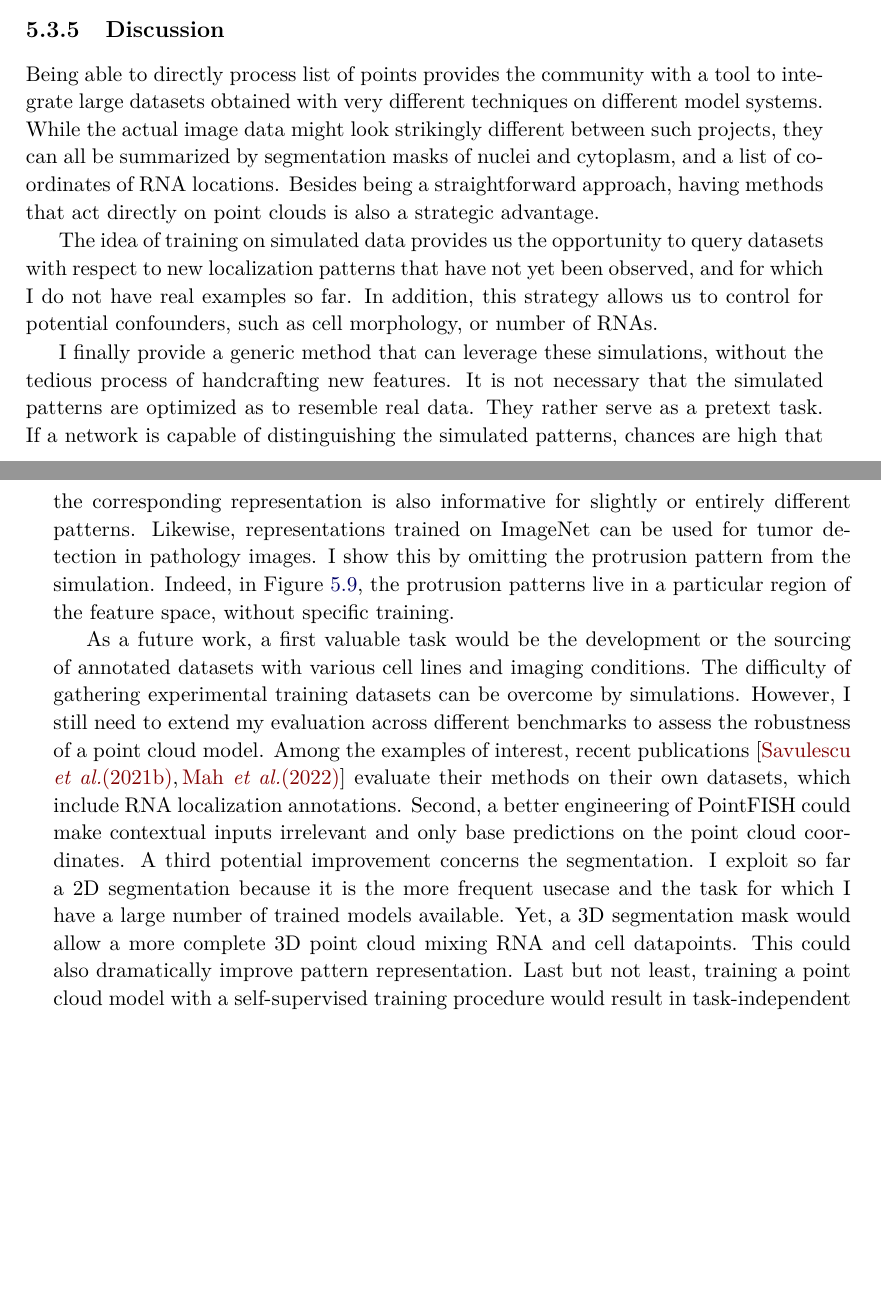
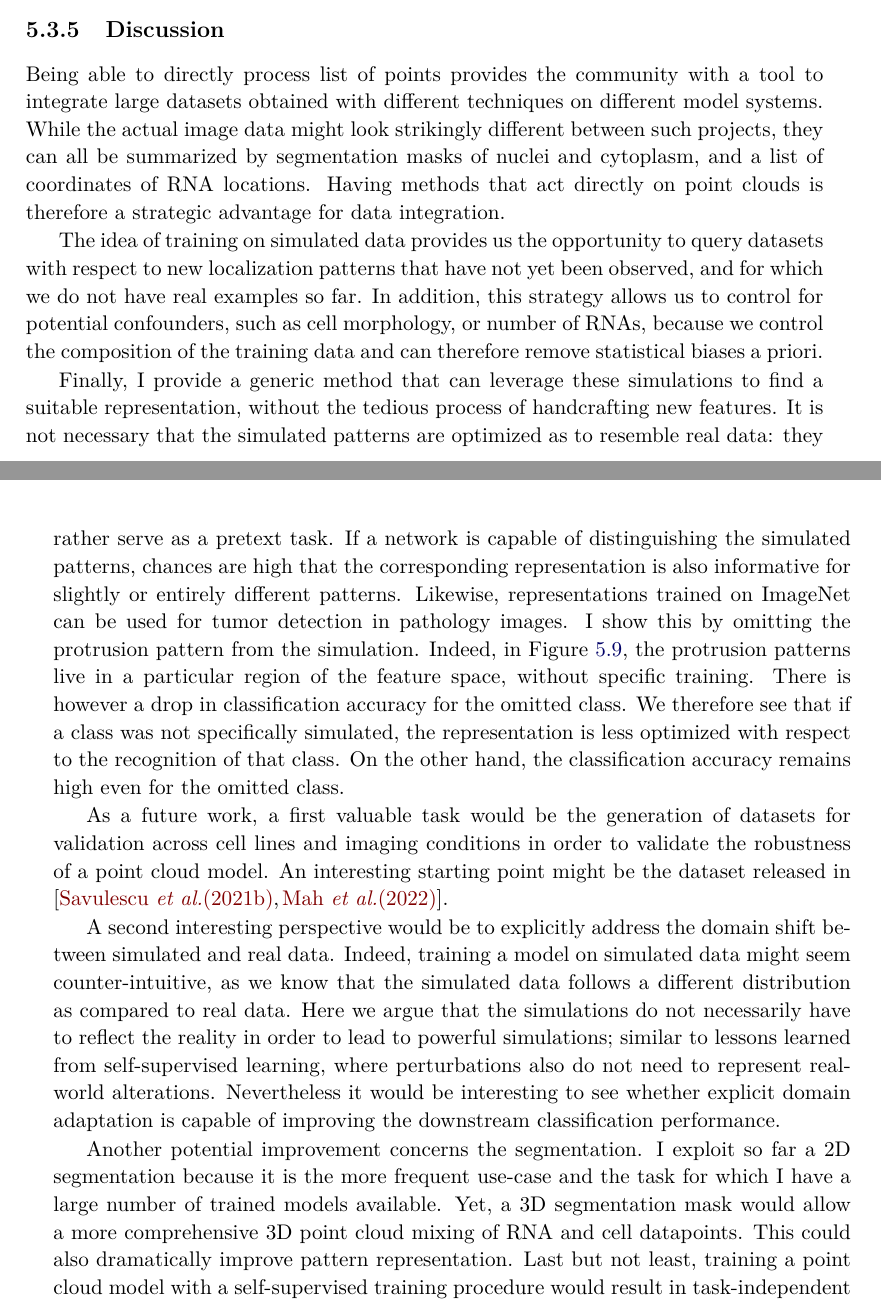
Before and after one commit to Henley13/phd_thesis, a LaTeX thesis (main.tex, which reads chapters/chapter4.tex): two parts of pages 90 and 91 of 157, joined at a grey line, cut so that both start at the same text, the shorter picture padded with empty space. Compiled offline with XeLaTeX; a LaTeX package or settings file that is missing is left out.

Commit message:
last modification

```diff
--- a/chapters/chapter4.tex
+++ b/chapters/chapter4.tex
@@ -908,35 +908,40 @@ This hyperparameter is also critical to design lighter models, with a division b
 \subsection{Discussion}
 \label{subsec:discussion}
 
-Being able to directly process list of points provides the community with a tool to integrate large datasets obtained with very different techniques on different model systems.
+Being able to directly process list of points provides the community with a tool to integrate large datasets obtained with different techniques on different model systems.
 While the actual image data might look strikingly different between such projects, they can all be summarized by segmentation masks of nuclei and cytoplasm, and a list of coordinates of \ac{RNA} locations.
-Besides being a straightforward approach, having methods that act directly on point clouds is also a strategic advantage.
+Having methods that act directly on point clouds is therefore a strategic advantage for data integration.
 
-The idea of training on simulated data provides us the opportunity to query datasets with respect to new localization patterns that have not yet been observed, and for which I do not have real examples so far.
-In addition, this strategy allows us to control for potential confounders, such as cell morphology, or number of \ac{RNA}s.
+The idea of training on simulated data provides us the opportunity to query datasets with respect to new localization patterns that have not yet been observed, and for which we do not have real examples so far.
+In addition, this strategy allows us to control for potential confounders, such as cell morphology, or number of \ac{RNA}s, because we control the composition of the training data and can therefore remove statistical biases a priori.
 
-I finally provide a generic method that can leverage these simulations, without the tedious process of handcrafting new features.
-It is not necessary that the simulated patterns are optimized as to resemble real data.
-They rather serve as a pretext task.
+Finally, I provide a generic method that can leverage these simulations to find a suitable representation, without the tedious process of handcrafting new features.
+It is not necessary that the simulated patterns are optimized as to resemble real data: they rather serve as a pretext task.
 If a network is capable of distinguishing the simulated patterns, chances are high that the corresponding representation is also informative for slightly or entirely different patterns.
 Likewise, representations trained on ImageNet can be used for tumor detection in pathology images.
 I show this by omitting the protrusion pattern from the simulation.
-Indeed, in Figure~\ref{fig:umap_real}, the protrusion patterns live in a particular region of the feature space, without specific training.
+Indeed, in Figure~\ref{fig:umap_real}, the protrusion patterns live in a particular region of the feature space, without specific training. There is however a drop in classification accuracy for the omitted class. We therefore see that if a class was not specifically simulated, the representation is less optimized with respect to the recognition of that class. On the other hand, the classification accuracy remains high even for the omitted class.
 
 % reference ImageNet
 % reference tumor detection in pathology images
 
-As a future work, a first valuable task would be the development or the sourcing of annotated datasets with various cell lines and imaging conditions.
-The difficulty of gathering experimental training datasets can be overcome by simulations.
-However, I still need to extend my evaluation across different benchmarks to assess the robustness of a point cloud model.
-Among the examples of interest, recent publications~\cite{savulescu_interrogating_2021,mah_bento_2022} evaluate their methods on their own datasets, which include \ac{RNA} localization annotations.
-Second, a better engineering of PointFISH could make contextual inputs irrelevant and only base predictions on the point cloud coordinates.
-A third potential improvement concerns the segmentation.
-I exploit so far a 2D segmentation because it is the more frequent usecase and the task for which I have a large number of trained models available.
-Yet, a 3D segmentation mask would allow a more complete 3D point cloud mixing \ac{RNA} and cell datapoints.
+%As a future work, a first valuable task would be the development or the sourcing of annotated datasets with various cell lines and imaging conditions.
+As a future work, a first valuable task would be the generation of datasets for validation across cell lines and imaging conditions in order to validate the robustness of a point cloud model. An interesting starting point might be the dataset released in ~\cite{savulescu_interrogating_2021,mah_bento_2022}.
+
+A second interesting perspective would be to explicitly address the domain shift between simulated and real data. Indeed, training a model on simulated data might seem counter-intuitive, as we know that the simulated data follows a different distribution as compared to real data. Here we argue that the simulations do not necessarily have to reflect the reality in order to lead to powerful simulations; similar to lessons learned from self-supervised learning, where perturbations also do not need to represent real-world alterations. Nevertheless it would be interesting to see whether explicit domain adaptation is capable of improving the downstream classification performance.
+% evelop more insights regarding the use of simulated data for training purpose.
+% development or the sourcing of annotated datasets with various cell lines and imaging conditions.
+% The difficulty of gathering experimental training datasets can be overcome by simulations.
+% However, I still need to extend my evaluation across different benchmarks to assess the robustness of a point cloud model.
+% Among the examples of interest, recent publications~\cite{savulescu_interrogating_2021,mah_bento_2022} evaluate their methods on their own datasets, which include \ac{RNA} localization annotations.
+% Second, a better engineering of PointFISH could make contextual inputs irrelevant and only base predictions on the point cloud coordinates.
+
+Another potential improvement concerns the segmentation.
+I exploit so far a 2D segmentation because it is the more frequent use-case and the task for which I have a large number of trained models available.
+Yet, a 3D segmentation mask would allow a more comprehensive 3D point cloud mixing of \ac{RNA} and cell datapoints.
 This could also dramatically improve pattern representation.
-Last but not least, training a point cloud model with a self-supervised training procedure would result in task-independent representations.
-This could eventually help to generalize over unknown localization patterns.
+Last but not least, training a point cloud model with a self-supervised training procedure would result in task-independent representations and could therefore be an interesting alternative to our simulations.
+%This could eventually help to generalize over unknown localization patterns.
 
 \section{Conclusion}
 \label{sec:analysis_conclusion}
```
Also changed, not shown: chapters/chapter4.tex (2 more changed lines).
